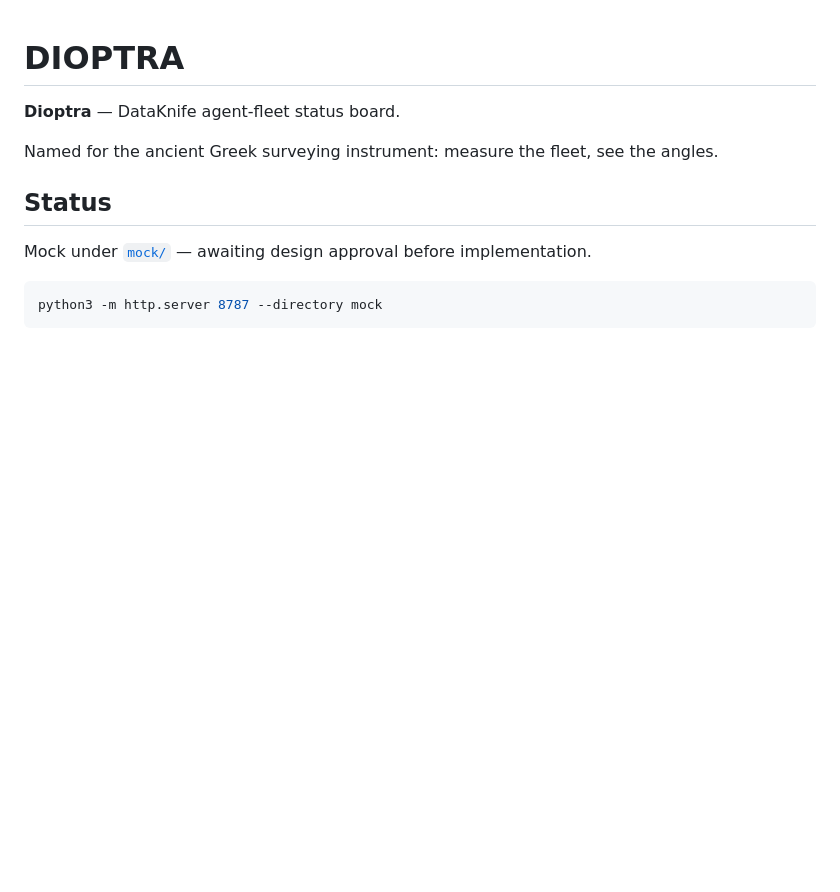
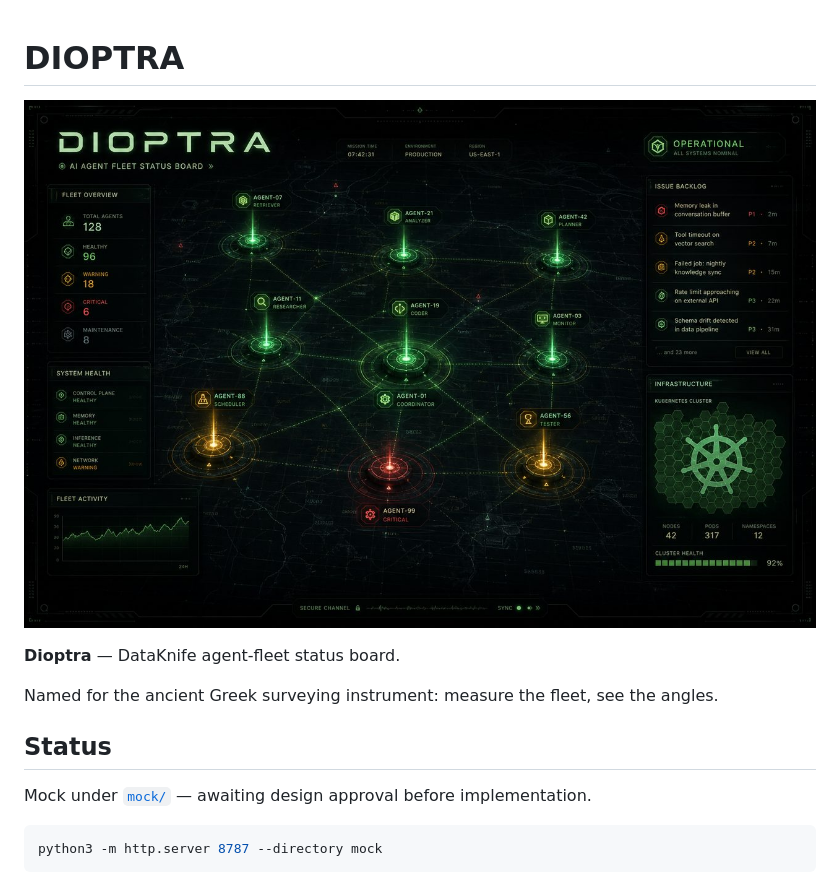
Before and after one commit to DataKnifeAI/fleetshade, a Markdown page: README.md, the part around the change. GitHub-like rendering; pictures changed too: docs/assets/dioptra-hero.jpg (added); blank space fills up the shorter version.

Commit message:
docs: add README hero graphic for dioptra
Add a project-specific wide banner under docs/assets and wire it into the README intro.

Co-authored-by: Cursor <cursoragent@cursor.com>

```diff
--- a/README.md
+++ b/README.md
@@ -1,4 +1,7 @@
 # DIOPTRA
+
+![DIOPTRA — agent fleet status board](docs/assets/dioptra-hero.jpg)
+
 
 **Dioptra** — DataKnife agent-fleet status board.
 
```
